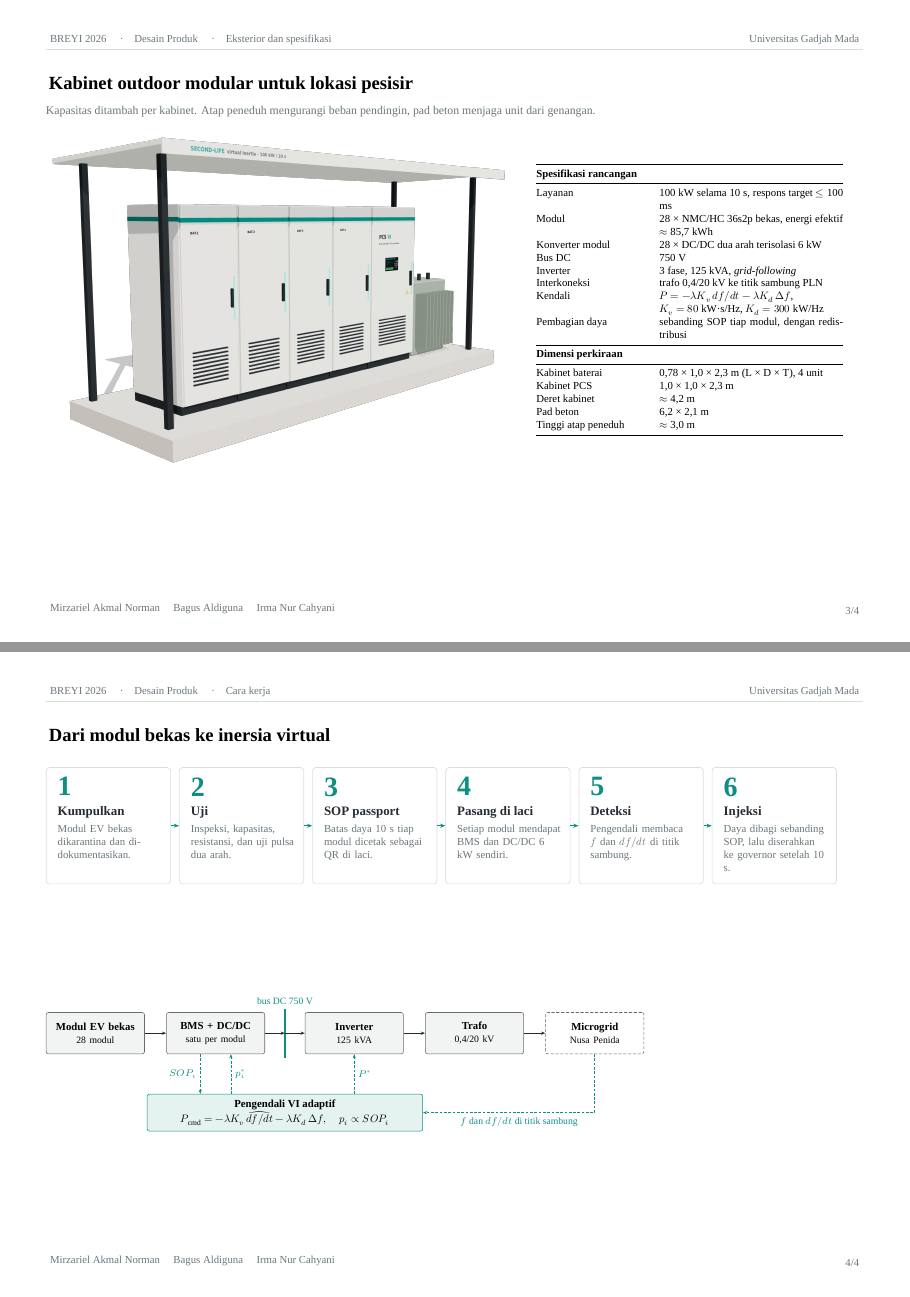
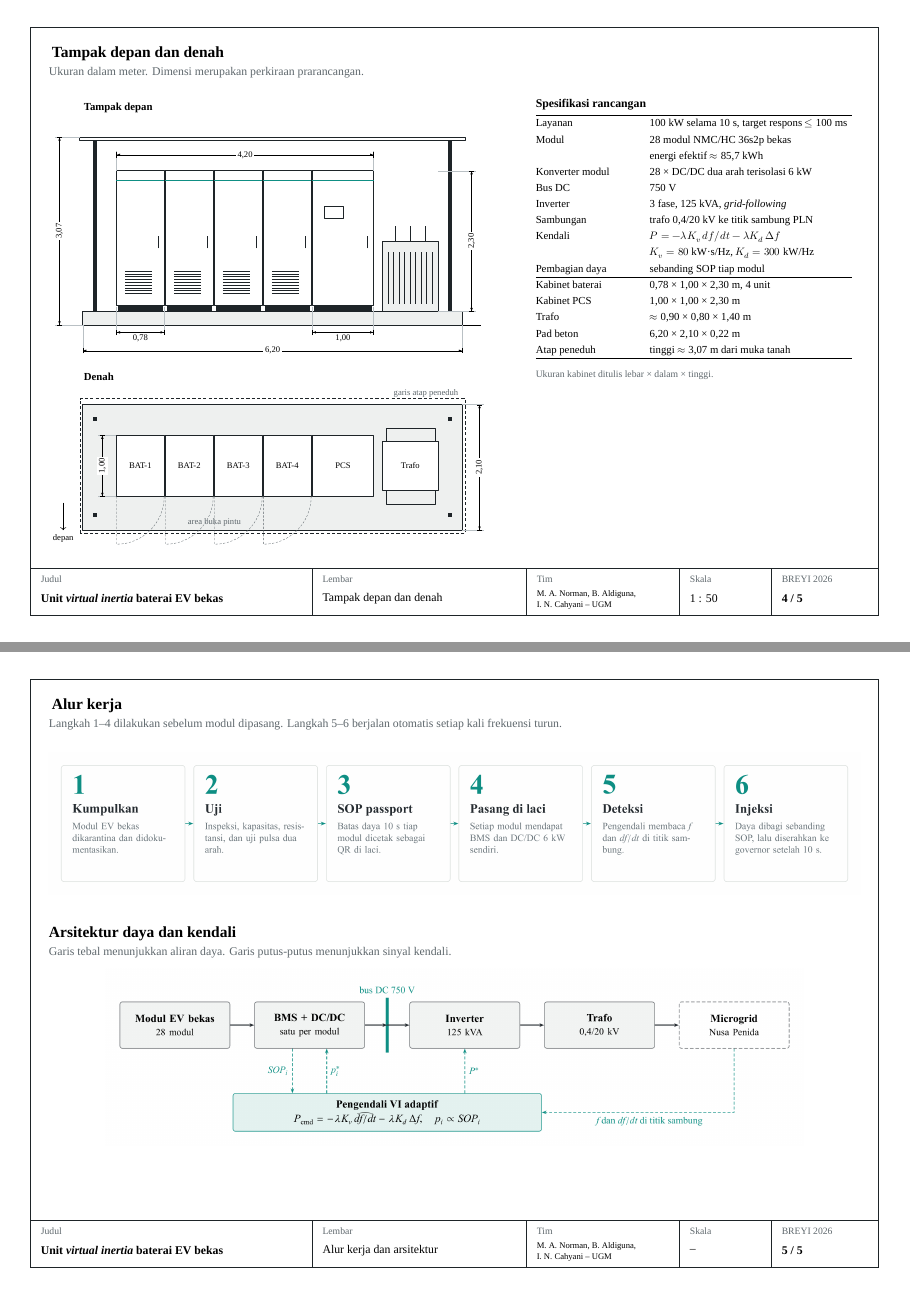
Before and after one commit to Mirzariel/breyi, a LaTeX document (desain_produk/Desain_Produk.tex): pages 3 and 4 of 4 before the commit and pages 4 and 5 of 5 after it, joined at a grey line. Compiled offline with XeLaTeX; a missing font is replaced by an installed copy or a similar font.

Commit message:
Redesign product design sheets as technical drawing board
- Five sheets with frame and title block, using the 4K renders
- Numbered parts list for the module drawer
- Front elevation and plan at 1:50 with dimension lines
- Flow and architecture diagrams from the HD PNG set

Co-Authored-By: Claude Opus 5.5 <noreply@anthropic.com>
Claude-Session: https://claude.ai/code/session_016nwSHBNE3ZWQ6SitBwHRjv

```diff
--- a/desain_produk/Desain_Produk.tex
+++ b/desain_produk/Desain_Produk.tex
@@ -1,7 +1,7 @@
-% Kompilasi desain produk untuk field "Foto/Desain Produk" BREYI 2026.
-% Kompilasi: xelatex Desain_Produk.tex
+% Lembar desain produk untuk field "Foto/Desain Produk" BREYI 2026.
+% Kompilasi: xelatex Desain_Produk.tex (2x, karena kotak judul memakai overlay).
 \documentclass[11pt]{article}
-\usepackage[a4paper,landscape,left=1.5cm,right=1.5cm,top=2.5cm,bottom=1.8cm]{geometry}
+\usepackage[a4paper,landscape,left=1.6cm,right=1.6cm,top=1.5cm,bottom=3.3cm]{geometry}
 \usepackage{fontspec}
 \setmainfont{Times New Roman}
 \usepackage{amsmath}
@@ -40,0 +30 @@
+  \coordinate (T) at ($(A)+(0,1.55)$);
@@ -123,6 +99,0 @@ Beban saat 100 kW & 4,34 kW & 2,70 kW \\
-\header{Eksterior dan spesifikasi}{3}
-\vspace*{0.2cm}
-{\LARGE\bfseries Kabinet outdoor modular untuk lokasi pesisir}\\[4pt]
-{\normalsize\color{mute} Kapasitas ditambah per kabinet. Atap peneduh mengurangi beban pendingin, pad beton menjaga unit dari genangan.}\\[0.4cm]
-\begin{minipage}[c]{0.57\linewidth}
-\includegraphics[width=\linewidth]{../figures/render_closed.png}
@@ -129,2 +116 @@ Beban saat 100 kW & 4,34 kW & 2,70 kW \\
 \end{minipage}\hfill
-\begin{minipage}[c]{0.40\linewidth}
@@ -131,7 +120 @@ Beban saat 100 kW & 4,34 kW & 2,70 kW \\
 \small
-\begin{tabular}{@{}p{3.6cm}p{6.0cm}@{}}
-\toprule
-\multicolumn{2}{@{}l}{\textbf{Spesifikasi rancangan}} \\
-\midrule
-Layanan & 100 kW selama 10 s, respons target $\le$ 100 ms \\
-Modul & 28 × NMC/HC 36s2p bekas, energi efektif $\approx$ 85,7 kWh \\
@@ -138,69 +155,109 @@ Modul & 28 × NMC/HC 36s2p bekas, energi efektif $\approx$ 85,7 kWh \\
+\sheet{Tampak depan dan denah}{4}{1 : 50}
+\pagetitle{Tampak depan dan denah}{Ukuran dalam meter. Dimensi merupakan perkiraan prarancangan.}
+\begin{minipage}[t]{0.56\linewidth}
+\vspace{0pt}
+\begin{tikzpicture}[x=2cm,y=2cm,line join=round]
+% ---------------- tampak depan ----------------
+\node[anchor=west,font=\small\bfseries] at (-3.15,3.55) {Tampak depan};
+\draw[line width=0.5pt] (-3.4,0) -- (3.4,0);
+\draw[ink,line width=0.6pt,fill=fill] (-3.1,0) rectangle (3.1,0.22);
+\foreach \a/\b in {-2.55/-1.77,-1.75/-0.97,-0.95/-0.17,-0.15/0.63,0.65/1.65}{
+  \draw[ink,line width=0.6pt,fill=white] (\a,0.32) rectangle (\b,2.52);
+  \fill[ink] (\a+0.02,0.22) rectangle (\b-0.02,0.32);
+  \draw[accent,line width=1.2pt] (\a,2.36) -- (\b,2.36);
+  \draw[ink,line width=0.6pt] (\b-0.1,1.25) -- (\b-0.1,1.45);
+}
+\foreach \a/\b in {-2.55/-1.77,-1.75/-0.97,-0.95/-0.17,-0.15/0.63}
+  \foreach \k in {0,...,8} \draw[ink,line width=0.3pt] (\a+0.14,0.52+\k*0.045) -- (\b-0.2,0.52+\k*0.045);
+\draw[ink,line width=0.4pt] (0.85,1.75) rectangle (1.15,1.94);
+\draw[ink,line width=0.6pt,fill=fill] (1.80,0.22) rectangle (2.70,1.37);
+\foreach \k in {0,...,8} \draw[ink,line width=0.3pt] (1.88+\k*0.09,0.35) -- (1.88+\k*0.09,1.2);
+\foreach \x in {2.0,2.25,2.5} \draw[ink,line width=0.6pt] (\x,1.37) -- (\x,1.62);
+\fill[ink] (-2.935,0.22) rectangle (-2.865,3.01);
+\fill[ink] (2.865,0.22) rectangle (2.935,3.01);
+\draw[ink,line width=0.6pt,fill=white] (-3.15,3.01) rectangle (3.15,3.07);
+% ukuran
+\draw[ext] (-2.55,2.52) -- (-2.55,2.85); \draw[ext] (1.65,2.52) -- (1.65,2.85);
+\draw[dim] (-2.55,2.78) -- node[dimtxt] {4,20} (1.65,2.78);
+\draw[ext] (-2.55,0.30) -- (-2.55,-0.15); \draw[ext] (-1.77,0.30) -- (-1.77,-0.15);
+\draw[dim] (-2.55,-0.12) -- node[dimtxt,below=1pt,fill=none] {0,78} (-1.77,-0.12);
+\draw[ext] (0.65,0.30) -- (0.65,-0.15); \draw[ext] (1.65,0.30) -- (1.65,-0.15);
+\draw[dim] (0.65,-0.12) -- node[dimtxt,below=1pt,fill=none] {1,00} (1.65,-0.12);
+\draw[ext] (-3.1,0) -- (-3.1,-0.45); \draw[ext] (3.1,0) -- (3.1,-0.45);
+\draw[dim] (-3.1,-0.42) -- node[dimtxt] {6,20} (3.1,-0.42);
+\draw[ext] (-3.15,3.07) -- (-3.55,3.07); \draw[ext] (-3.1,0) -- (-3.55,0);
+\draw[dim] (-3.48,0) -- node[dimtxt,rotate=90] {3,07} (-3.48,3.07);
+\draw[ext] (2.70,2.52) -- (3.32,2.52); \draw[ext] (2.70,0.22) -- (3.32,0.22);
+\draw[dim] (3.25,0.22) -- node[dimtxt,rotate=90] {2,30} (3.25,2.52);
+
+% ---------------- denah ----------------
+\begin{scope}[yshift=-4.6cm]
+\node[anchor=west,font=\small\bfseries] at (-3.15,1.45) {Denah};
+\draw[ink,line width=0.6pt,fill=fill] (-3.1,-1.05) rectangle (3.1,1.0);
+\draw[ink,line width=0.4pt,dash pattern=on 3pt off 2pt] (-3.15,-1.1) rectangle (3.15,1.1);
+\foreach \a/\b in {-2.55/-1.77,-1.75/-0.97,-0.95/-0.17,-0.15/0.63,0.65/1.65}
+  \draw[ink,line width=0.6pt,fill=white] (\a,-0.5) rectangle (\b,0.5);
+\foreach \a/\b in {-2.55/-1.77,-1.75/-0.97,-0.95/-0.17,-0.15/0.63}
+  \draw[mute,line width=0.3pt,dash pattern=on 2pt off 1.5pt] (\b,-0.5) arc (0:-90:{\b-\a}) -- (\a,-0.5);
+\draw[ink,line width=0.6pt,fill=white] (1.80,-0.4) rectangle (2.70,0.4);
+\draw[ink,line width=0.4pt] (1.85,0.4) rectangle (2.65,0.62);
+\draw[ink,line width=0.4pt] (1.85,-0.4) rectangle (2.65,-0.62);
+\foreach \x in {-2.9,2.9} \foreach \z in {0.77,-0.80} \fill[ink] (\x-0.035,\z-0.035) rectangle (\x+0.035,\z+0.035);
+\node[font=\scriptsize] at (-2.16,0) {BAT-1};
+\node[font=\scriptsize] at (-1.36,0) {BAT-2};
+\node[font=\scriptsize] at (-0.56,0) {BAT-3};
+\node[font=\scriptsize] at (0.24,0) {BAT-4};
+\node[font=\scriptsize] at (1.15,0) {PCS};
+\node[font=\scriptsize] at (2.25,0) {Trafo};
+\node[font=\scriptsize,text=mute] at (-0.95,-0.92) {area buka pintu};
+\node[font=\scriptsize,text=mute,anchor=east] at (3.1,1.18) {garis atap peneduh};
+\draw[ext] (3.1,1.0) -- (3.45,1.0); \draw[ext] (3.1,-1.05) -- (3.45,-1.05);
+\draw[dim] (3.38,-1.05) -- node[dimtxt,rotate=90] {2,10} (3.38,1.0);
+\draw[ext] (-2.55,0.5) -- (-2.85,0.5); \draw[ext] (-2.55,-0.5) -- (-2.85,-0.5);
+\draw[dim] (-2.78,-0.5) -- node[dimtxt,rotate=90] {1,00} (-2.78,0.5);
+\draw[->,line width=0.5pt] (-3.42,-0.6) -- (-3.42,-1.05) node[below,font=\scriptsize] {depan};
+\end{scope}
+\end{tikzpicture}
+\end{minipage}\hfill
+\begin{minipage}[t]{0.40\linewidth}
+\vspace{0pt}
+{\bfseries Spesifikasi rancangan}\\[4pt]
+\small
+\begin{tabular}{@{}>{\raggedright\arraybackslash}p{3.3cm}>{\raggedright\arraybackslash}p{6.6cm}@{}}
+\hline
+Layanan & 100 kW selama 10 s, target respons $\le$ 100 ms \\
+Modul & 28 modul NMC/HC 36s2p bekas \\
+ & energi efektif $\approx$ 85,7 kWh \\
 Konverter modul & 28 × DC/DC dua arah terisolasi 6 kW \\
 Bus DC & 750 V \\
 Inverter & 3 fase, 125 kVA, \textit{grid-following} \\
-Interkoneksi & trafo 0,4/20 kV ke titik sambung PLN \\
-Kendali & $P=-\lambda K_v\,df/dt-\lambda K_d\,\Delta f$, \newline $K_v=80$ kW·s/Hz, $K_d=300$ kW/Hz \\
-Pembagian daya & sebanding SOP tiap modul, dengan redistribusi \\
-\midrule
-\multicolumn{2}{@{}l}{\textbf{Dimensi perkiraan}} \\
-\midrule
-Kabinet baterai & 0,78 × 1,0 × 2,3 m (L × D × T), 4 unit \\
-Kabinet PCS & 1,0 × 1,0 × 2,3 m \\
-Deret kabinet & $\approx$ 4,2 m \\
-Pad beton & 6,2 × 2,1 m \\
-Tinggi atap peneduh & $\approx$ 3,0 m \\
-\bottomrule
-\end{tabular}
+Sambungan & trafo 0,4/20 kV ke titik sambung PLN \\
+Kendali & $P=-\lambda K_v\,df/dt-\lambda K_d\,\Delta f$ \\
+ & $K_v=80$ kW·s/Hz, $K_d=300$ kW/Hz \\
+Pembagian daya & sebanding SOP tiap modul \\
+\hline
+Kabinet baterai & 0,78 × 1,00 × 2,30 m, 4 unit \\
+Kabinet PCS & 1,00 × 1,00 × 2,30 m \\
+Trafo & $\approx$ 0,90 × 0,80 × 1,40 m \\
+Pad beton & 6,20 × 2,10 × 0,22 m \\
+Atap peneduh & tinggi $\approx$ 3,07 m dari muka tanah \\
+\hline
+\end{tabular}\\[10pt]
+{\color{mute}\footnotesize Ukuran kabinet ditulis lebar × dalam × tinggi.}
 \end{minipage}
 
 \newpage
-%% ---------------- Halaman 4: cara kerja ----------------
-\header{Cara kerja}{4}
-\vspace*{0.2cm}
-{\LARGE\bfseries Dari modul bekas ke inersia virtual}\\[0.6cm]
-\begin{tikzpicture}[
-  card/.style={draw=hair, line width=0.6pt, rounded corners=3pt, fill=white, minimum width=3.9cm, minimum height=3.8cm, align=left, anchor=north west, inner sep=8pt, text width=3.5cm},
-  >={Stealth[length=5pt]}]
-\foreach \i/\t/\d in {
-  1/{Kumpulkan}/{Modul EV bekas dikarantina dan didokumentasikan.},
-  2/{Uji}/{Inspeksi, kapasitas, resistansi, dan uji pulsa dua arah.},
-  3/{SOP passport}/{Batas daya 10 s tiap modul dicetak sebagai QR di laci.},
-  4/{Pasang di laci}/{Setiap modul mendapat BMS dan DC/DC 6 kW sendiri.},
-  5/{Deteksi}/{Pengendali membaca $f$ dan $df/dt$ di titik sambung.},
-  6/{Injeksi}/{Daya dibagi sebanding SOP, lalu diserahkan ke governor setelah 10 s.}}{
-  \node[card] (s\i) at ({(\i-1)*4.35},0) {};
-  \node[anchor=north west,font=\fontsize{26}{26}\selectfont\bfseries,text=teal] at ($(s\i.north west)+(0.25,-0.2)$) {\i};
-  \node[anchor=north west,font=\large\bfseries,text=ink] at ($(s\i.north west)+(0.25,-1.15)$) {\t};
-  \node[anchor=north west,font=\small,text=mute,text width=3.4cm,align=left] at ($(s\i.north west)+(0.25,-1.75)$) {\d};
-}
-\foreach \i [evaluate=\i as \j using int(\i+1)] in {1,...,5} \draw[->,teal,line width=0.8pt] (s\i.east) -- (s\j.west);
-\end{tikzpicture}
+%% ================= Lembar 5: alur dan arsitektur =================
+\sheet{Alur kerja dan arsitektur}{5}{--}
+\pagetitle{Alur kerja}{Langkah 1--4 dilakukan sebelum modul dipasang. Langkah 5--6 berjalan otomatis setiap kali frekuensi turun.}
+\begin{center}
+\includegraphics[width=\linewidth]{../gambar_produk_hd/diagram/alur_cara_kerja.png}
+\end{center}
+\vspace{14pt}
+{\Large\bfseries Arsitektur daya dan kendali}\\[3pt]
+{\color{mute}Garis tebal menunjukkan aliran daya. Garis putus-putus menunjukkan sinyal kendali.}
+\begin{center}
+\includegraphics[width=0.86\linewidth]{../gambar_produk_hd/diagram/arsitektur_sistem.png}
+\end{center}
 
-\vfill
-\begin{tikzpicture}[
-  font=\small, >={Stealth[length=4pt]},
-  blk/.style={draw=ink!70, line width=0.5pt, rounded corners=2pt, fill=soft, align=center, minimum height=1.35cm, text width=3.0cm, inner sep=3pt},
-  pw/.style={->, draw=ink, line width=0.9pt},
-  sg/.style={->, draw=teal, line width=0.6pt, dash pattern=on 2.5pt off 1.5pt},
-  lbl/.style={font=\footnotesize, text=teal}]
-\node[blk] (mod) {\textbf{Modul EV bekas}\\{\footnotesize 28 modul}};
-\node[blk, right=0.7cm of mod] (dc) {\textbf{BMS + DC/DC}\\{\footnotesize satu per modul}};
-\coordinate (busx) at ($(dc.east)+(0.65,0)$);
-\draw[teal, line width=2.6pt] ($(busx)+(0,0.8)$) -- ($(busx)+(0,-0.8)$);
-\node[font=\footnotesize, text=teal, above] at ($(busx)+(0,0.8)$) {bus DC 750 V};
-\node[blk, right=1.3cm of dc] (inv) {\textbf{Inverter}\\{\footnotesize 125 kVA}};
-\node[blk, right=0.7cm of inv] (tr) {\textbf{Trafo}\\{\footnotesize 0,4/20 kV}};
-\node[blk, right=0.7cm of tr, fill=white, dash pattern=on 3pt off 1.5pt] (mg) {\textbf{Microgrid}\\{\footnotesize Nusa Penida}};
-\draw[pw] (mod) -- (dc); \draw[pw] (dc.east) -- (busx); \draw[pw] (busx) -- (inv.west);
-\draw[pw] (inv) -- (tr); \draw[pw] (tr) -- (mg);
-\node[draw=teal, fill=tealsoft, line width=0.5pt, rounded corners=2pt, align=center, inner sep=5pt,
-      minimum height=1.1cm, minimum width=9cm, anchor=north] (ctl) at ($(dc.south)!0.5!(inv.south)+(0,-1.3)$)
-  {\textbf{Pengendali VI adaptif}\\[1pt] $P_{\mathrm{cmd}}=-\lambda K_v\,\widehat{df/dt}-\lambda K_d\,\Delta f,\quad p_i\propto SOP_i$};
-\coordinate (s1) at ($(dc.south)+(-0.5,0)$); \coordinate (s2) at ($(dc.south)+(0.5,0)$);
-\draw[sg] (s1) -- node[lbl, left] {$SOP_i$} (s1 |- ctl.north);
-\draw[sg] (s2 |- ctl.north) -- node[lbl, right] {$p_i^{*}$} (s2);
-\draw[sg] (inv.south |- ctl.north) -- node[lbl, right] {$P^{*}$} (inv.south);
-\draw[sg] (mg.south) |- node[lbl, pos=0.72, below] {$f$ dan $df/dt$ di titik sambung} (ctl.east);
-\end{tikzpicture}
-\vfill
 \end{document}
```
Also changed, not shown: desain_produk/Desain_Produk.pdf, gambar_produk_hd/halaman_desain_produk/halaman-1.png, gambar_produk_hd/halaman_desain_produk/halaman-2.png, gambar_produk_hd/halaman_desain_produk/halaman-3.png, gambar_produk_hd/halaman_desain_produk/halaman-4.png, gambar_produk_hd/halaman_desain_produk/halaman-5.png (added), desain_produk/Desain_Produk.tex (223 more changed lines).
